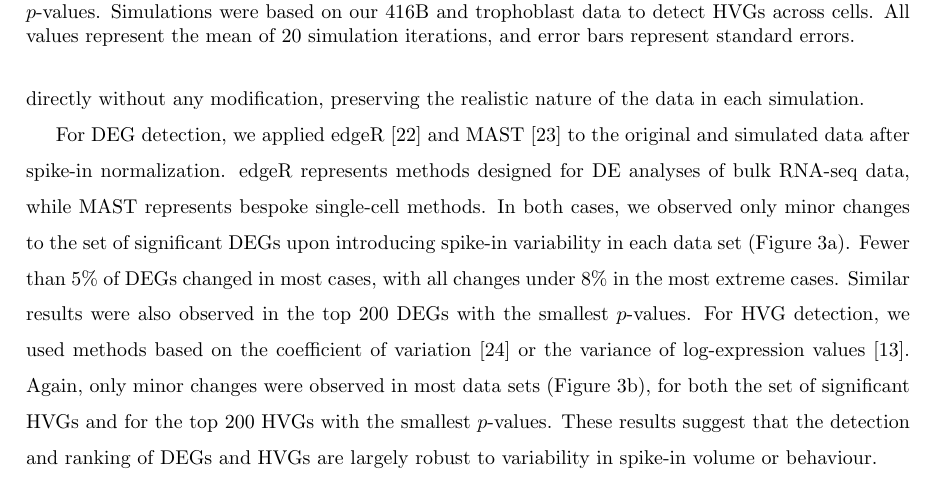
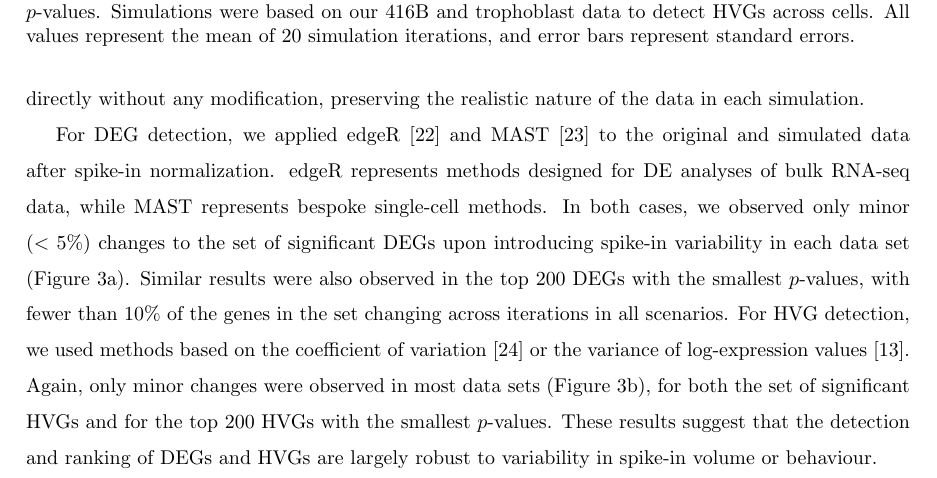
Before and after one commit to MarioniLab/SpikeIns2016, a LaTeX document (manuscript/prickle.tex): part of page 9 of 19, cut so that both start at the same text. Compiled offline with pdfLaTeX.

Commit message:
Elaborated on explaining simulation results.

```diff
--- a/manuscript/prickle.tex
+++ b/manuscript/prickle.tex
@@ -264,9 +264,8 @@ Counts for the endogenous transcripts were used directly without any modificatio
 
 For DEG detection, we applied edgeR \cite{robinson2010edgeR} and MAST \cite{finak2015mast} to the original and simulated data after spike-in normalization.
 edgeR represents methods designed for DE analyses of bulk RNA-seq data, while MAST represents bespoke single-cell methods.
-In both cases, we observed only minor changes to the set of significant DEGs upon introducing spike-in variability in each data set (Figure~\ref{fig:setchange}a).
-Fewer than 5\% of DEGs changed in most cases, with all changes under 8\% in the most extreme cases.
-Similar results were also observed in the top 200 DEGs with the smallest $p$-values.
+In both cases, we observed only minor ($<$ 5\%) changes to the set of significant DEGs upon introducing spike-in variability in each data set (Figure~\ref{fig:setchange}a).
+Similar results were also observed in the top 200 DEGs with the smallest $p$-values, with fewer than 10\% of the genes in the set changing across iterations in all scenarios.
 For HVG detection, we used methods based on the coefficient of variation \cite{brennecke2013accounting} or the variance of log-expression values \cite{lun2016stepbystep}.
 Again, only minor changes were observed in most data sets (Figure~\ref{fig:setchange}b), for both the set of significant HVGs and for the top 200 HVGs with the smallest $p$-values.
 These results suggest that the detection and ranking of DEGs and HVGs are largely robust to variability in spike-in volume or behaviour.
```
